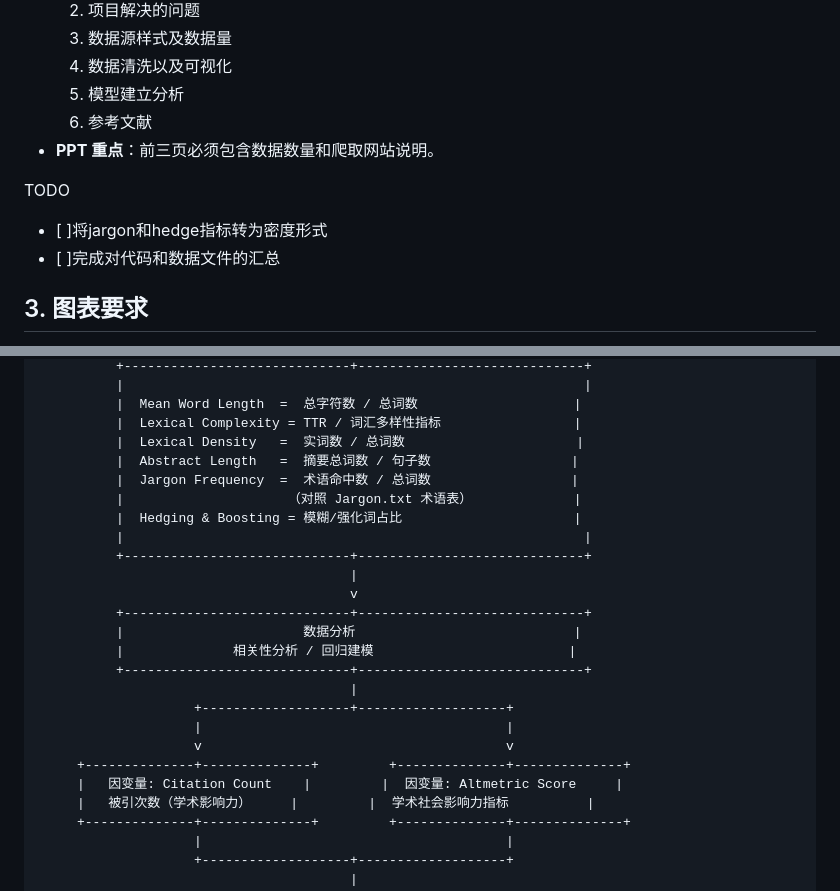
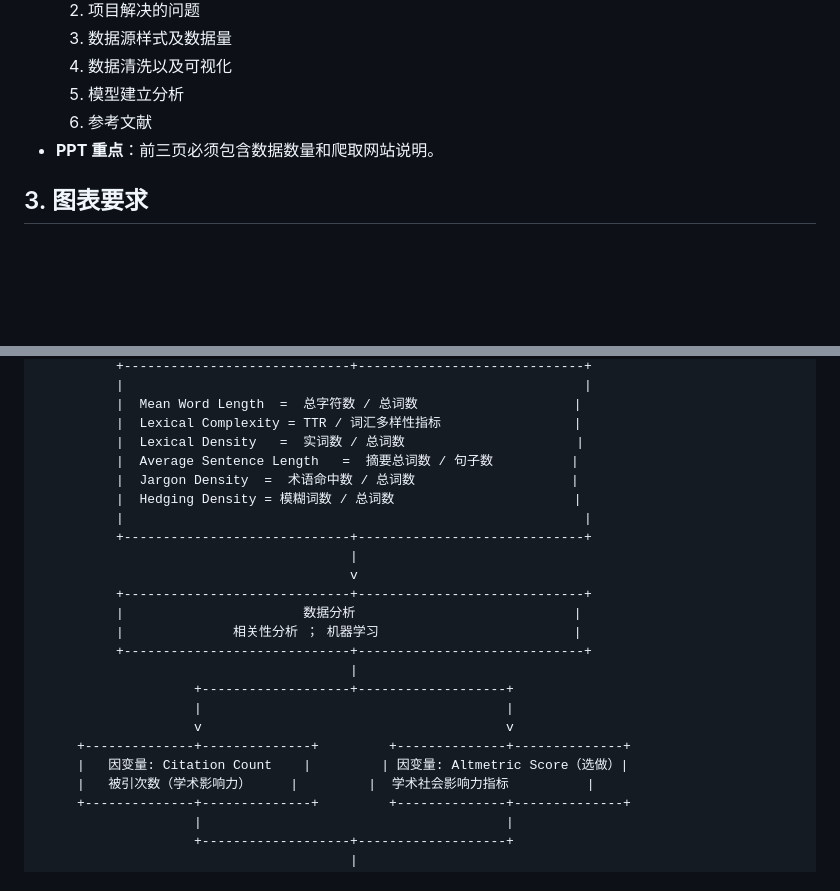
Before and after one commit to HongxuShi/CorrosionAbstracts, a Markdown page: README.md, 2 parts joined by grey strips. Rendered like a GitHub page; blank space fills up the shorter version.

Commit message:
根据实际情况修改了项目文档

```diff
--- a/README.md
+++ b/README.md
@@ -15,10 +15,6 @@
   5. 模型建立分析
   6. 参考文献
 - **PPT 重点**：前三页必须包含数据数量和爬取网站说明。
-
-TODO
-- [ ]将jargon和hedge指标转为密度形式
-- [ ]完成对代码和数据文件的汇总
 
 ## 3. 图表要求
 - **数量**：不少于 3 张，且内容需各不相同。
@@ -52,24 +48,23 @@ TODO
           |  Mean Word Length  =  总字符数 / 总词数                    |
           |  Lexical Complexity = TTR / 词汇多样性指标                 |
           |  Lexical Density   =  实词数 / 总词数                      |
-          |  Abstract Length   =  摘要总词数 / 句子数                  |
-          |  Jargon Frequency  =  术语命中数 / 总词数                  |
-          |                     （对照 Jargon.txt 术语表）             |
-          |  Hedging & Boosting = 模糊/强化词占比                      |
+          |  Average Sentence Length   =  摘要总词数 / 句子数          |
+          |  Jargon Density  =  术语命中数 / 总词数                    |
+          |  Hedging Density = 模糊词数 / 总词数                       |
           |                                                           |
           +-----------------------------+-----------------------------+
                                         |
                                         v
           +-----------------------------+-----------------------------+
           |                       数据分析                            |
-          |              相关性分析 / 回归建模                         |
+          |              相关性分析 ； 机器学习                         |
           +-----------------------------+-----------------------------+
                                         |
                     +-------------------+-------------------+
                     |                                       |
                     v                                       v
      +--------------+--------------+         +--------------+--------------+
-     |   因变量: Citation Count    |         |  因变量: Altmetric Score     |
+     |   因变量: Citation Count    |         | 因变量: Altmetric Score（选做）|
      |   被引次数（学术影响力）     |         |  学术社会影响力指标          |
      +--------------+--------------+         +--------------+--------------+
                     |                                       |
```
